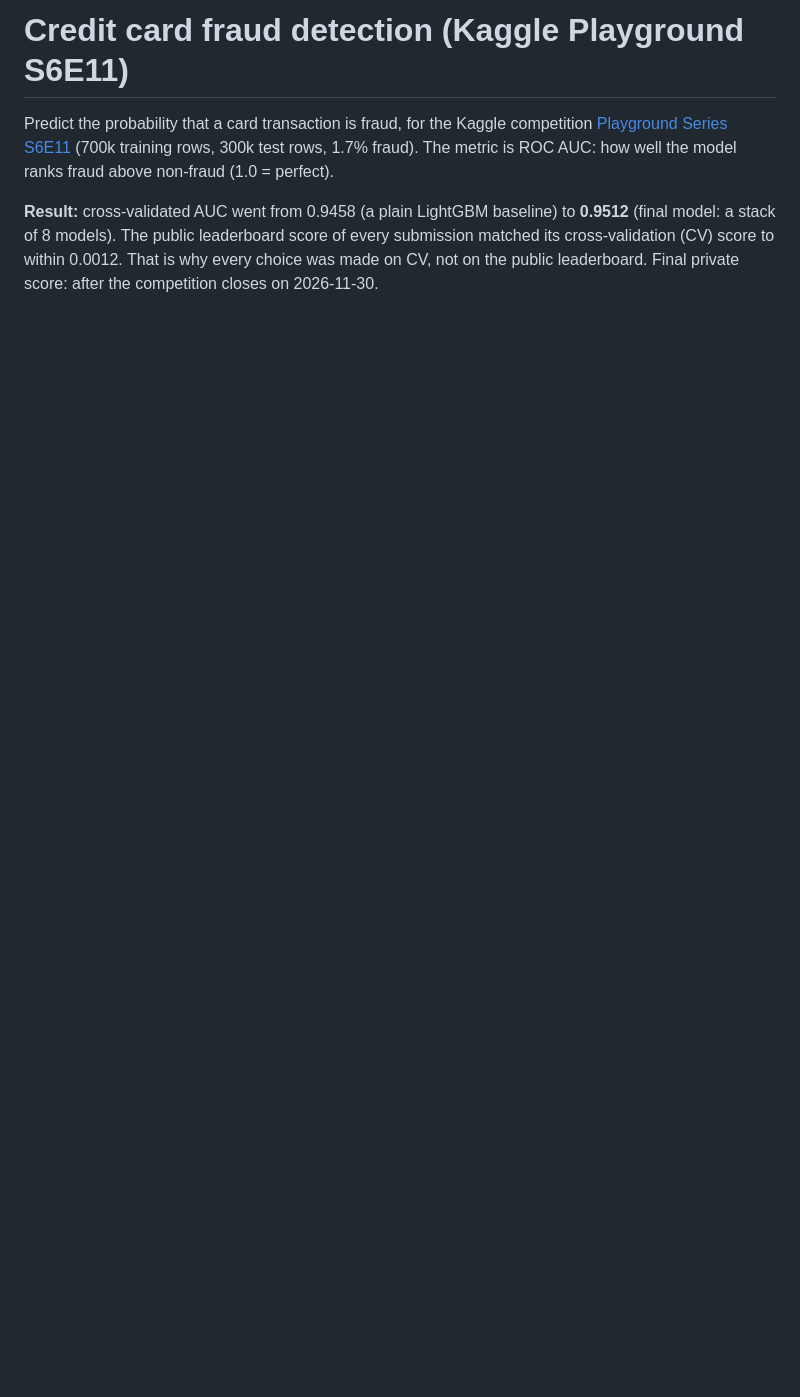
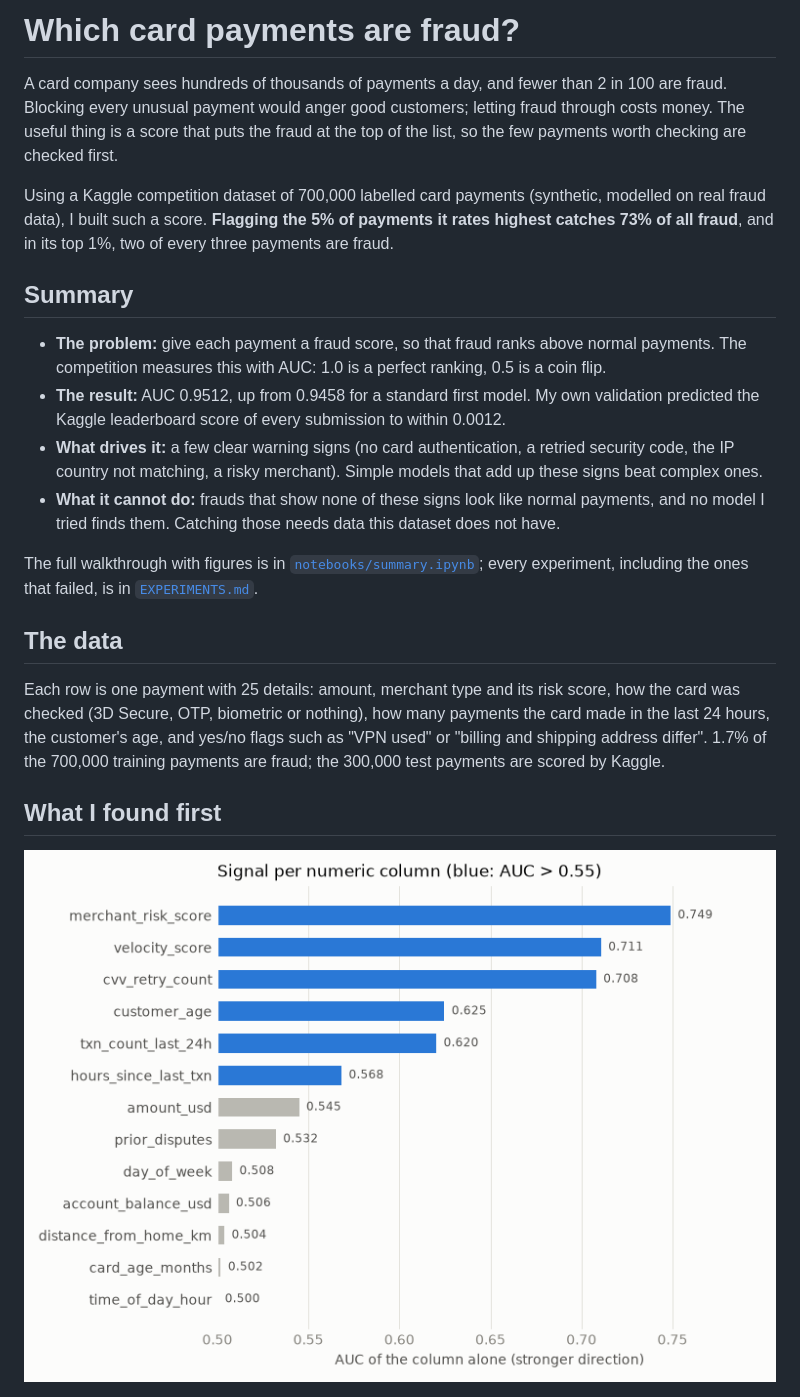
Before and after one commit to stoem21/kaggle-credit-card-fraud-s6e11, a Markdown page: README.md, the part around one of its changes. Drawn GitHub-style; pictures changed too: figures/signal_per_column.png (added); blank space fills up the shorter version.

```diff
--- a/README.md
+++ b/README.md
@@ -1,10 +1,35 @@
-# Credit card fraud detection (Kaggle Playground S6E11)
+# Which card payments are fraud?
 
-Predict the probability that a card transaction is fraud, for the Kaggle competition
-[Playground Series S6E11](https://www.kaggle.com/competitions/playground-series-s6e11) (700k training rows,
-300k test rows, 1.7% fraud). The metric is ROC AUC: how well the model ranks fraud above non-fraud (1.0 = perfect).
+A card company sees hundreds of thousands of payments a day, and fewer than 2 in 100 are fraud. Blocking every
+unusual payment would anger good customers; letting fraud through costs money. The useful thing is a score that
+puts the fraud at the top of the list, so the few payments worth checking are checked first.
 
-**Result:** cross-validated AUC went from 0.9458 (a plain LightGBM baseline) to **0.9512** (final model: a stack
-of 8 models). The public leaderboard score of every submission matched its cross-validation (CV) score to within
-0.0012. That is why every choice was made on CV, not on the public leaderboard. Final private score: after the
-competition closes on 2026-11-30.
+Using a Kaggle competition dataset of 700,000 labelled card payments (synthetic, modelled on real fraud data), I
+built such a score. **Flagging the 5% of payments it rates highest catches 73% of all fraud**, and in its top 1%,
+two of every three payments are fraud.
+
+## Summary
+
+- **The problem:** give each payment a fraud score, so that fraud ranks above normal payments. The competition
+  measures this with AUC: 1.0 is a perfect ranking, 0.5 is a coin flip.
+- **The result:** AUC 0.9512, up from 0.9458 for a standard first model. My own validation predicted the Kaggle
+  leaderboard score of every submission to within 0.0012.
+- **What drives it:** a few clear warning signs (no card authentication, a retried security code, the IP country
+  not matching, a risky merchant). Simple models that add up these signs beat complex ones.
+- **What it cannot do:** frauds that show none of these signs look like normal payments, and no model I tried
+  finds them. Catching those needs data this dataset does not have.
+
+The full walkthrough with figures is in [`notebooks/summary.ipynb`](notebooks/summary.ipynb); every experiment,
+including the ones that failed, is in [`EXPERIMENTS.md`](EXPERIMENTS.md).
+
+## The data
+
+Each row is one payment with 25 details: amount, merchant type and its risk score, how the card was checked
+(3D Secure, OTP, biometric or nothing), how many payments the card made in the last 24 hours, the customer's age,
+and yes/no flags such as "VPN used" or "billing and shipping address differ". 1.7% of the 700,000 training payments
+are fraud; the 300,000 test payments are scored by Kaggle.
+
+## What I found first
+
+![How strongly each numeric column separates fraud from normal payments on its own](figures/signal_per_column.png)
+
```
Also changed, not shown: other parts of README.md (+89 -66 lines), figures/caught_by_signals.png (added), figures/fraud_rate_by_band.png (added), figures/missed_examples.png (added), figures/model_comparison.png (added), 1 other file.
